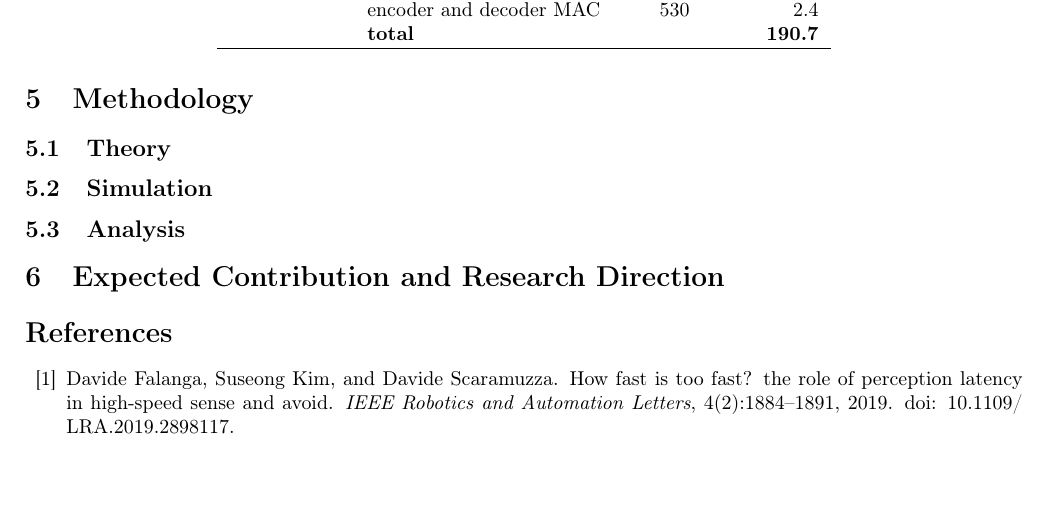
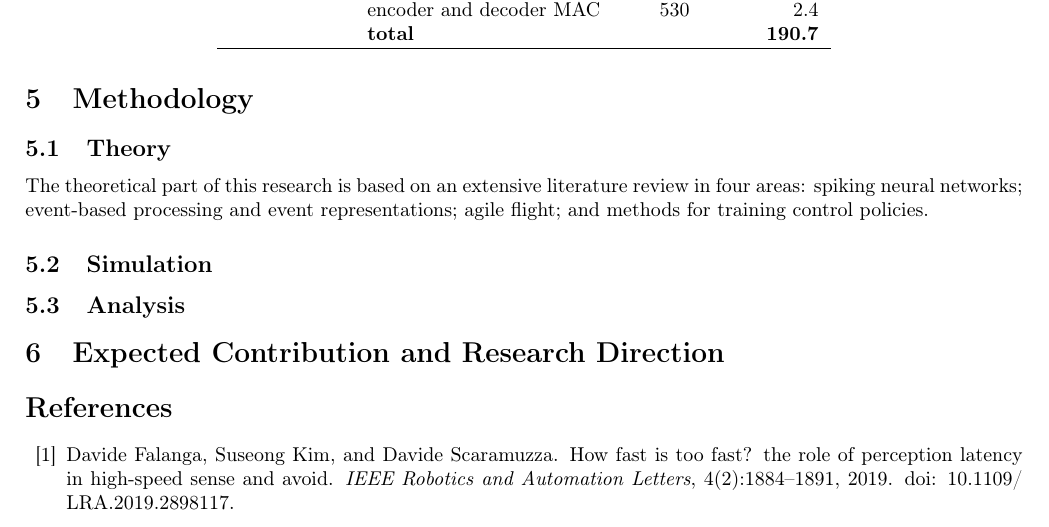
Before and after one commit to AmitNativ1984/SAIL-Publications, a LaTeX document (phd-proposal/phd-proposal.tex, which reads phd-proposal/sections/05-methodology.tex): part of page 23 of 25, cut so that both start at the same text, the shorter picture padded with empty space. Compiled offline with pdfLaTeX.

Commit message:
Methodology: Theory subsection - literature review areas
Theory is kept to one short paragraph: the theoretical work is an
extensive literature review of SNNs, event-based processing and event
representations, agile flight, and policy training methods.

Co-Authored-By: Claude Opus 5.5 <noreply@anthropic.com>

```diff
--- a/phd-proposal/sections/05-methodology.tex
+++ b/phd-proposal/sections/05-methodology.tex
@@ -1,6 +1,7 @@
 \section{Methodology}
 
 \subsection{Theory}
+The theoretical part of this research is based on an extensive literature review in four areas: spiking neural networks; event-based processing and event representations; agile flight; and methods for training control policies.
 
 \subsection{Simulation}
 \label{subsec:simulation}
```
